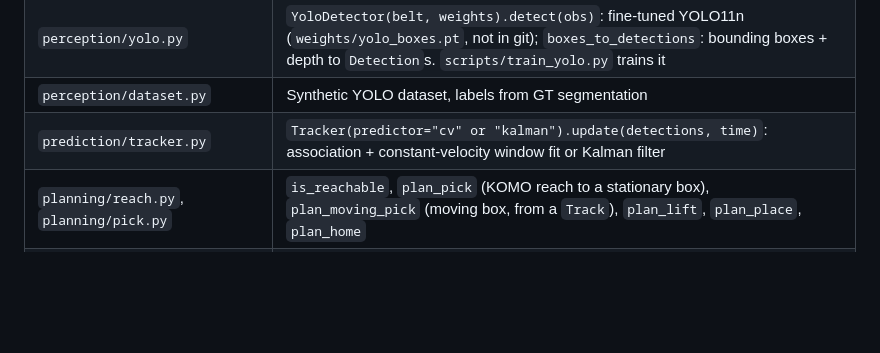
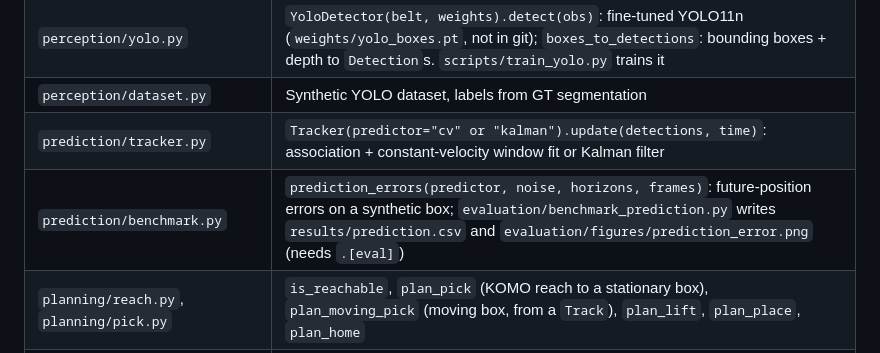
Before and after one commit to mehmetdzdr/cs449-robotics-project, a Markdown page: CLAUDE.md, the part around the change. GitHub-like rendering; blank space fills up the shorter version.

```diff
--- a/CLAUDE.md
+++ b/CLAUDE.md
@@ -40,6 +40,7 @@ Headless Linux needs `libglu1-mesa`, `liblapack3`, `xvfb`; every command that re
 | `perception/yolo.py` | `YoloDetector(belt, weights).detect(obs)`: fine-tuned YOLO11n (`weights/yolo_boxes.pt`, not in git); `boxes_to_detections`: bounding boxes + depth to `Detection`s. `scripts/train_yolo.py` trains it |
 | `perception/dataset.py` | Synthetic YOLO dataset, labels from GT segmentation |
 | `prediction/tracker.py` | `Tracker(predictor="cv" or "kalman").update(detections, time)`: association + constant-velocity window fit or Kalman filter |
+| `prediction/benchmark.py` | `prediction_errors(predictor, noise, horizons, frames)`: future-position errors on a synthetic box; `evaluation/benchmark_prediction.py` writes `results/prediction.csv` and `evaluation/figures/prediction_error.png` (needs `.[eval]`) |
 | `planning/reach.py`, `planning/pick.py` | `is_reachable`, `plan_pick` (KOMO reach to a stationary box), `plan_moving_pick` (moving box, from a `Track`), `plan_lift`, `plan_place`, `plan_home` |
 | `command/parser.py` | `parse_command(text)`: text to `Command` (color + region), `ValueError` with a user message if invalid |
 | `command/selection.py` | `select(world, command, tracks, first_seen, robots, blocked)`: `Assignment` for the box of the commanded color closest to a robot that reaches the target region (`regions.REGION_ROBOTS`), or None |
```
Also changed, not shown: README.md (+14 -0 lines), evaluation/figures/prediction_error.png (added), 4 other files.
